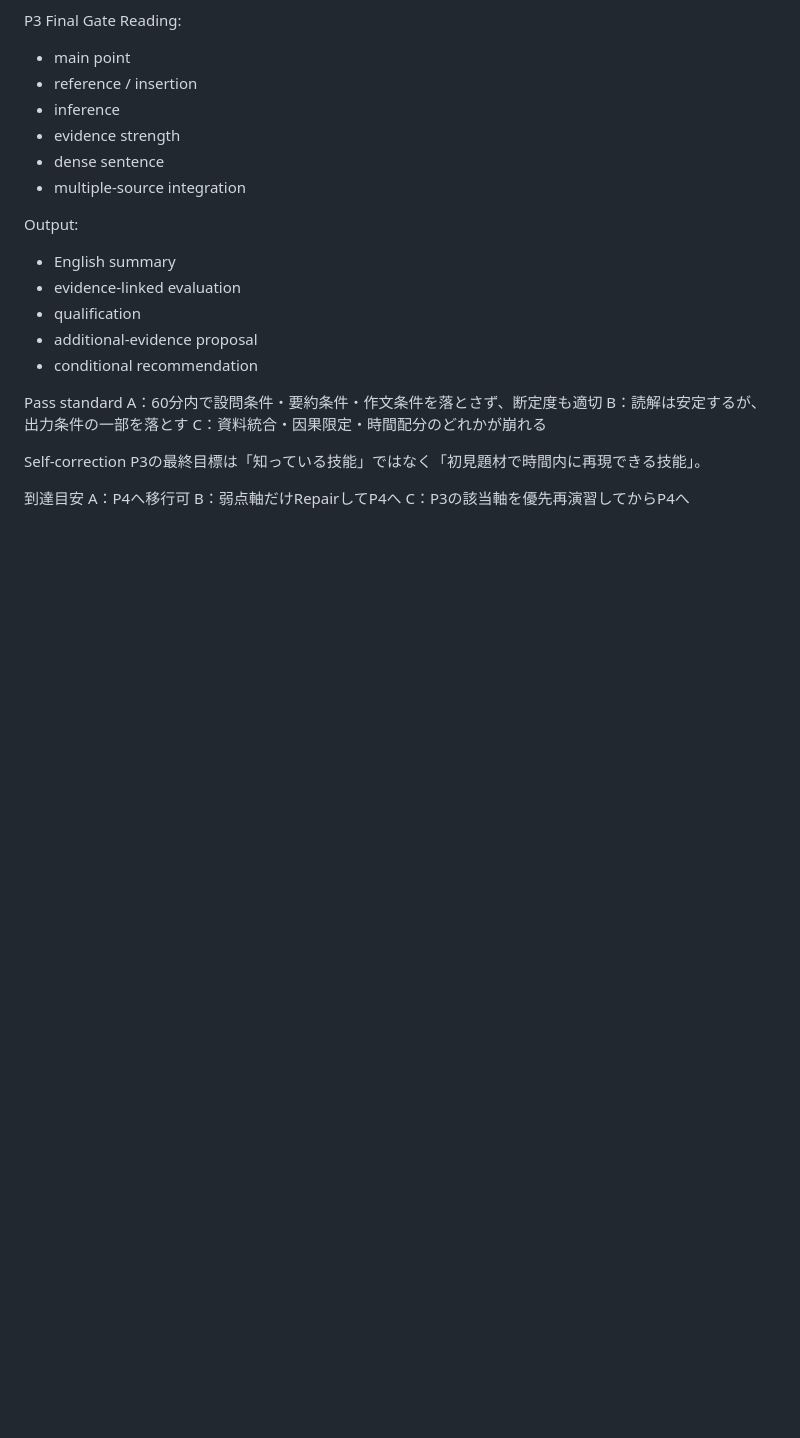
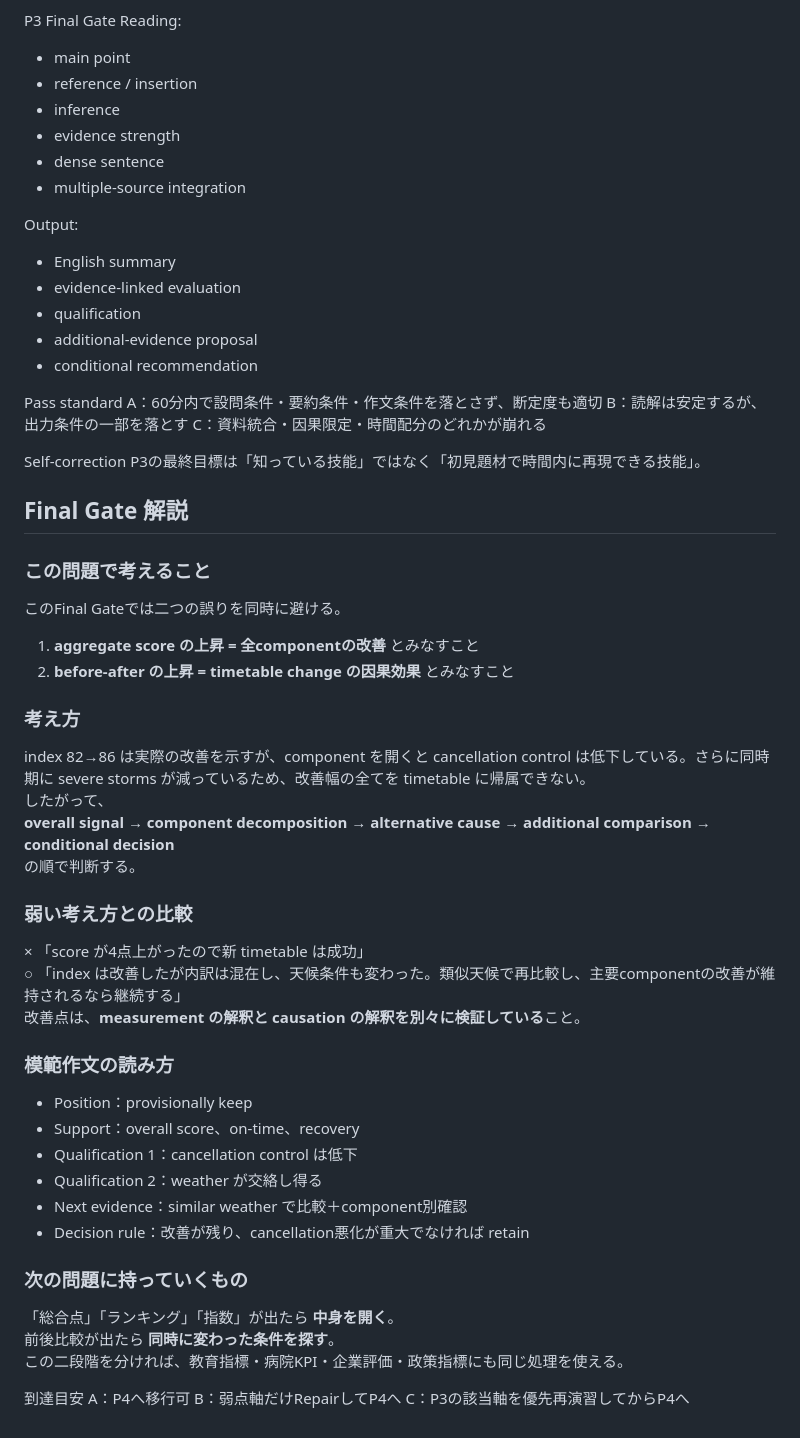
Before and after one commit to Haru2305/english-writing-curriculum, a Markdown page: bundles/B034/E204.md, the part around the change. GitHub-like rendering; blank space fills up the shorter version.

Commit message:
Enrich explanations for B034 / E204

```diff
--- a/bundles/B034/E204.md
+++ b/bundles/B034/E204.md
@@ -130,6 +130,37 @@ C：資料統合・因果限定・時間配分のどれかが崩れる
 Self-correction
 P3の最終目標は「知っている技能」ではなく「初見題材で時間内に再現できる技能」。
 
+## Final Gate 解説
+
+### この問題で考えること
+このFinal Gateでは二つの誤りを同時に避ける。
+1. **aggregate score の上昇 = 全componentの改善** とみなすこと
+2. **before-after の上昇 = timetable change の因果効果** とみなすこと
+
+### 考え方
+index 82→86 は実際の改善を示すが、component を開くと cancellation control は低下している。さらに同時期に severe storms が減っているため、改善幅の全てを timetable に帰属できない。
+したがって、
+**overall signal → component decomposition → alternative cause → additional comparison → conditional decision**
+の順で判断する。
+
+### 弱い考え方との比較
+× 「score が4点上がったので新 timetable は成功」
+○ 「index は改善したが内訳は混在し、天候条件も変わった。類似天候で再比較し、主要componentの改善が維持されるなら継続する」
+改善点は、**measurement の解釈と causation の解釈を別々に検証している**こと。
+
+### 模範作文の読み方
+- Position：provisionally keep
+- Support：overall score、on-time、recovery
+- Qualification 1：cancellation control は低下
+- Qualification 2：weather が交絡し得る
+- Next evidence：similar weather で比較＋component別確認
+- Decision rule：改善が残り、cancellation悪化が重大でなければ retain
+
+### 次の問題に持っていくもの
+「総合点」「ランキング」「指数」が出たら **中身を開く**。
+前後比較が出たら **同時に変わった条件を探す**。
+この二段階を分ければ、教育指標・病院KPI・企業評価・政策指標にも同じ処理を使える。
+
 到達目安
 A：P4へ移行可
 B：弱点軸だけRepairしてP4へ
```
